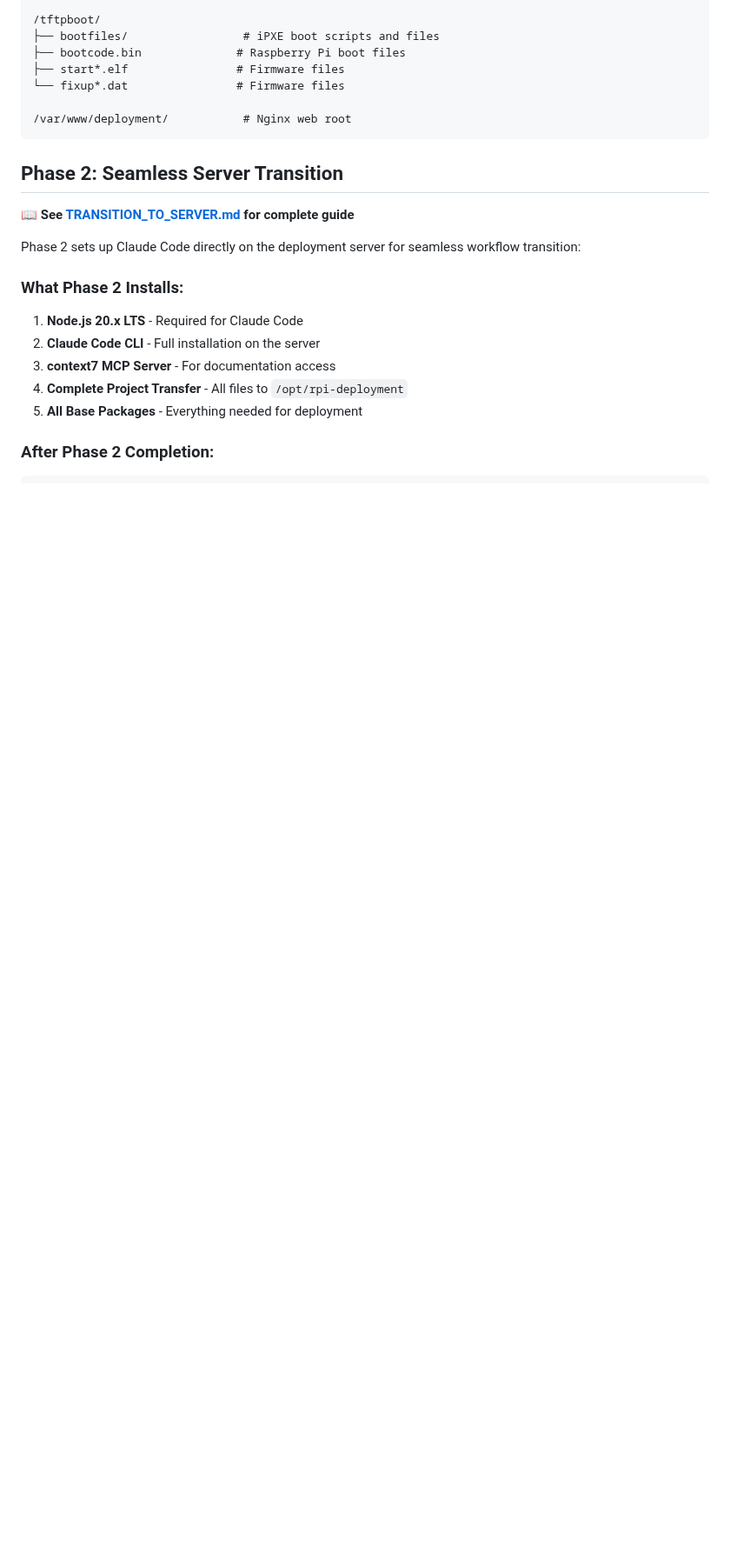
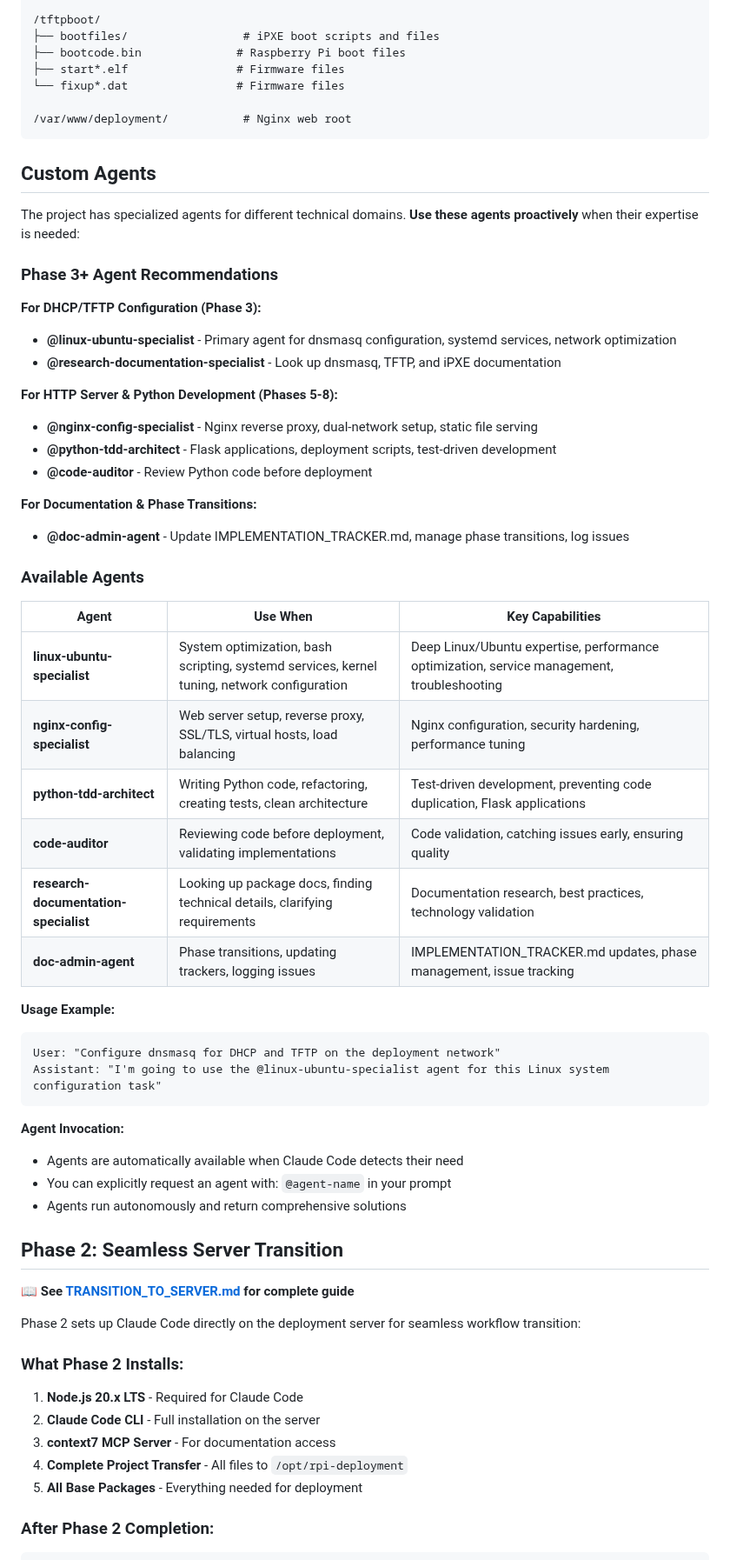
Before and after one commit to vorsengineer/cw-rpi-deployment, a Markdown page: CLAUDE.md, the part around the change. Shown at 87% size. Rendered like a GitHub page; blank space fills up the shorter version.

Commit message:
docs: Document custom agents and Phase 3 recommendations
- Added Custom Agents section to CLAUDE.md
- Documented 6 specialized agents with their capabilities
- Provided Phase 3+ agent recommendations
- Included usage examples and invocation methods
- Recommended @linux-ubuntu-specialist for Phase 3 DHCP/TFTP work
- Recommended @research-documentation-specialist for documentation lookups

````diff
--- a/CLAUDE.md
+++ b/CLAUDE.md
@@ -141,6 +141,46 @@ Automates deployment server VM creation on Proxmox:
 
 /var/www/deployment/           # Nginx web root
 ```
+
+## Custom Agents
+
+The project has specialized agents for different technical domains. **Use these agents proactively** when their expertise is needed:
+
+### Phase 3+ Agent Recommendations
+
+**For DHCP/TFTP Configuration (Phase 3):**
+- **@linux-ubuntu-specialist** - Primary agent for dnsmasq configuration, systemd services, network optimization
+- **@research-documentation-specialist** - Look up dnsmasq, TFTP, and iPXE documentation
+
+**For HTTP Server & Python Development (Phases 5-8):**
+- **@nginx-config-specialist** - Nginx reverse proxy, dual-network setup, static file serving
+- **@python-tdd-architect** - Flask applications, deployment scripts, test-driven development
+- **@code-auditor** - Review Python code before deployment
+
+**For Documentation & Phase Transitions:**
+- **@doc-admin-agent** - Update IMPLEMENTATION_TRACKER.md, manage phase transitions, log issues
+
+### Available Agents
+
+| Agent | Use When | Key Capabilities |
+|-------|----------|------------------|
+| **linux-ubuntu-specialist** | System optimization, bash scripting, systemd services, kernel tuning, network configuration | Deep Linux/Ubuntu expertise, performance optimization, service management, troubleshooting |
+| **nginx-config-specialist** | Web server setup, reverse proxy, SSL/TLS, virtual hosts, load balancing | Nginx configuration, security hardening, performance tuning |
+| **python-tdd-architect** | Writing Python code, refactoring, creating tests, clean architecture | Test-driven development, preventing code duplication, Flask applications |
+| **code-auditor** | Reviewing code before deployment, validating implementations | Code validation, catching issues early, ensuring quality |
+| **research-documentation-specialist** | Looking up package docs, finding technical details, clarifying requirements | Documentation research, best practices, technology validation |
+| **doc-admin-agent** | Phase transitions, updating trackers, logging issues | IMPLEMENTATION_TRACKER.md updates, phase management, issue tracking |
+
+**Usage Example:**
+```
+User: "Configure dnsmasq for DHCP and TFTP on the deployment network"
+Assistant: "I'm going to use the @linux-ubuntu-specialist agent for this Linux system configuration task"
+```
+
+**Agent Invocation:**
+- Agents are automatically available when Claude Code detects their need
+- You can explicitly request an agent with: `@agent-name` in your prompt
+- Agents run autonomously and return comprehensive solutions
 
 ## Phase 2: Seamless Server Transition
 
````
